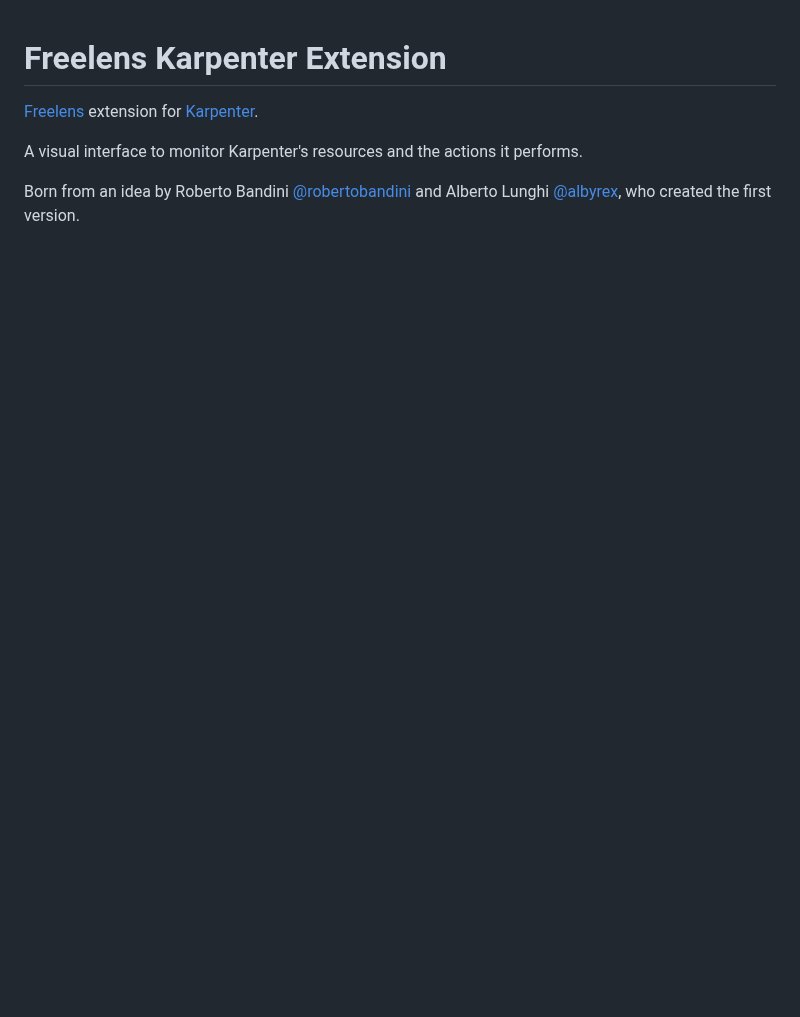
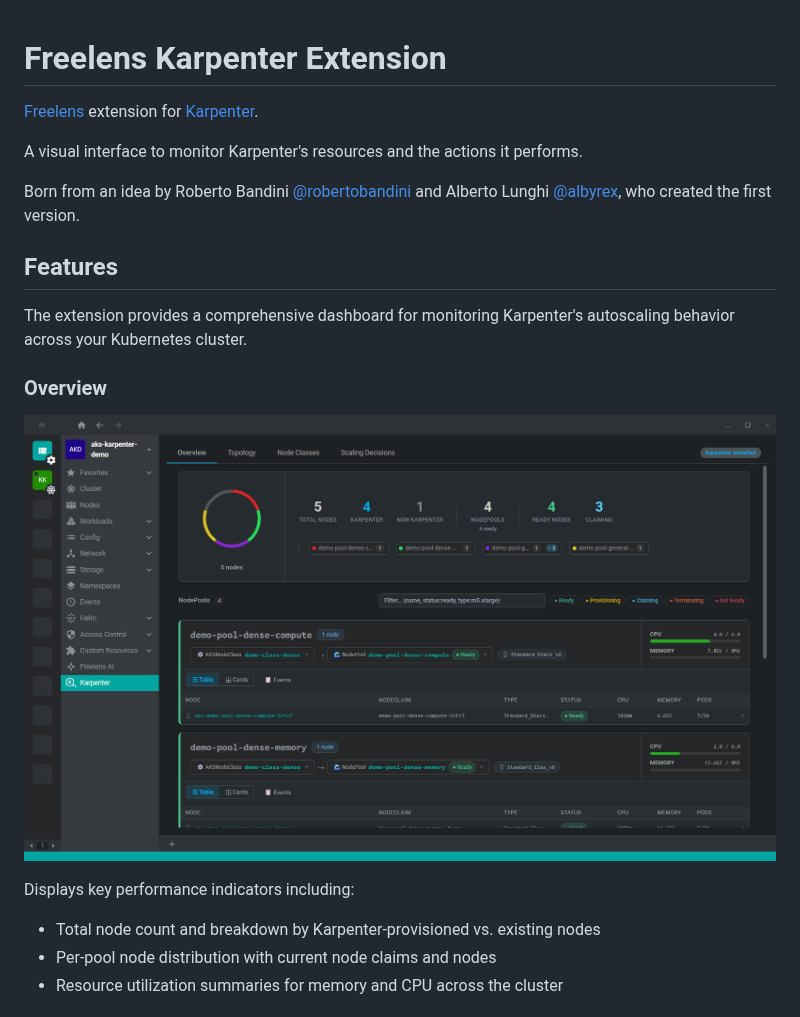
Before and after one commit to freelensapp/freelens-karpenter-extension, a Markdown page: README.md, the part around one of its changes. GitHub-like rendering; pictures changed too: assets/screenshots/overview.png (added); blank space fills up the shorter version.

```diff
--- a/README.md
+++ b/README.md
@@ -5,3 +5,17 @@
 A visual interface to monitor Karpenter's resources and the actions it performs.
 
 Born from an idea by Roberto Bandini [@robertobandini](https://github.com/robertobandini) and Alberto Lunghi [@albyrex](https://github.com/albyrex), who created the first version.
+
+## Features
+
+The extension provides a comprehensive dashboard for monitoring Karpenter's autoscaling behavior across your Kubernetes cluster.
+
+### Overview
+
+![Karpenter Overview Dashboard](assets/screenshots/overview.png)
+
+Displays key performance indicators including:
+- Total node count and breakdown by Karpenter-provisioned vs. existing nodes
+- Per-pool node distribution with current node claims and nodes
+- Resource utilization summaries for memory and CPU across the cluster
+
```
Also changed, not shown: other parts of README.md (+32 -0 lines), assets/screenshots/nodeclasses.png (added), assets/screenshots/scaling-decisions-1.png (added), assets/screenshots/scaling-decisions-2.png (added), assets/screenshots/topology.png (added).
